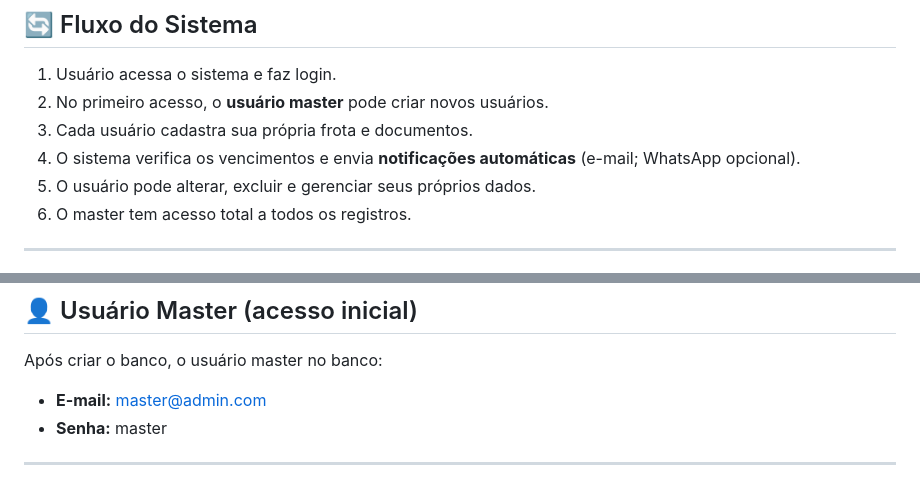
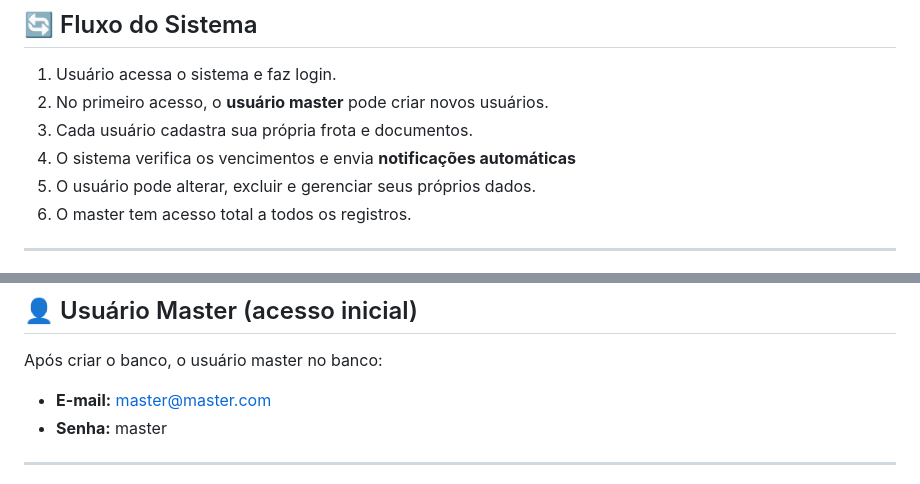
Before and after one commit to EvertonViniciusav/Hackathon-Senac, a Markdown page: README.md, 2 parts joined by grey strips. GitHub-like rendering.

```diff
--- a/README.md
+++ b/README.md
@@ -140,7 +140,7 @@ No **Linux**, adicione ao **crontab**:
 1. Usuário acessa o sistema e faz login.
 2. No primeiro acesso, o **usuário master** pode criar novos usuários.
 3. Cada usuário cadastra sua própria frota e documentos.
-4. O sistema verifica os vencimentos e envia **notificações automáticas** (e-mail; WhatsApp opcional).
+4. O sistema verifica os vencimentos e envia **notificações automáticas**
 5. O usuário pode alterar, excluir e gerenciar seus próprios dados.
 6. O master tem acesso total a todos os registros.
 
@@ -162,7 +162,7 @@ No **Linux**, adicione ao **crontab**:
 
 ## 👤 Usuário Master (acesso inicial)
 Após criar o banco, o usuário master no banco:
-- **E-mail:** master@admin.com
+- **E-mail:** master@master.com
 - **Senha:** master
 
 ---
```
Also changed, not shown: other parts of README.md (+3 -3 lines).
